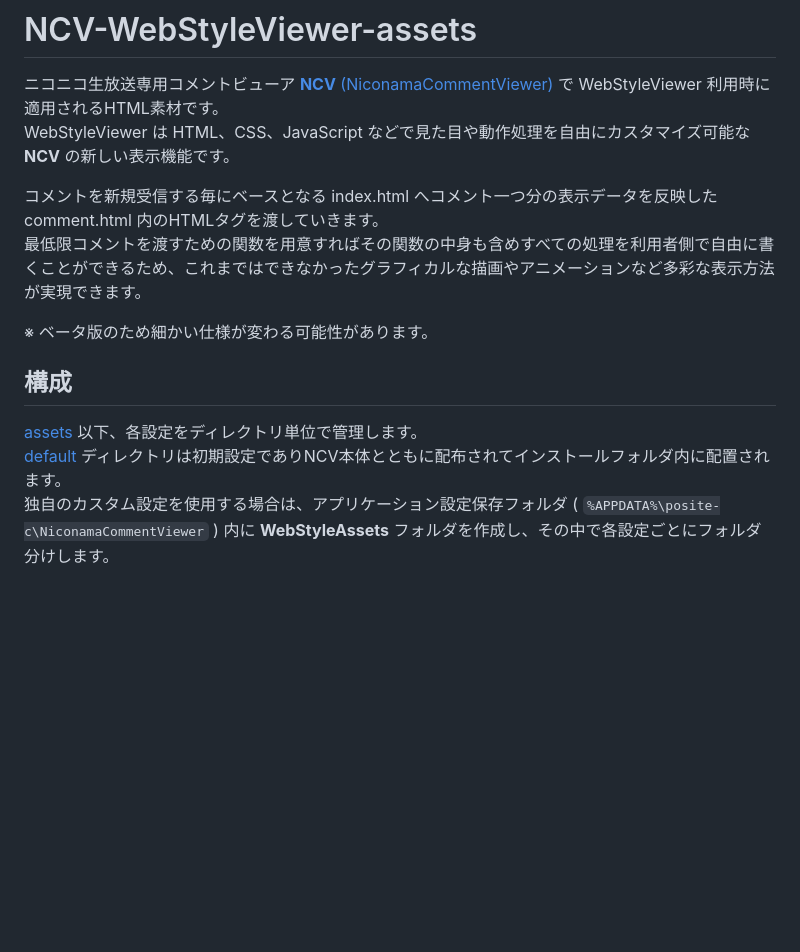
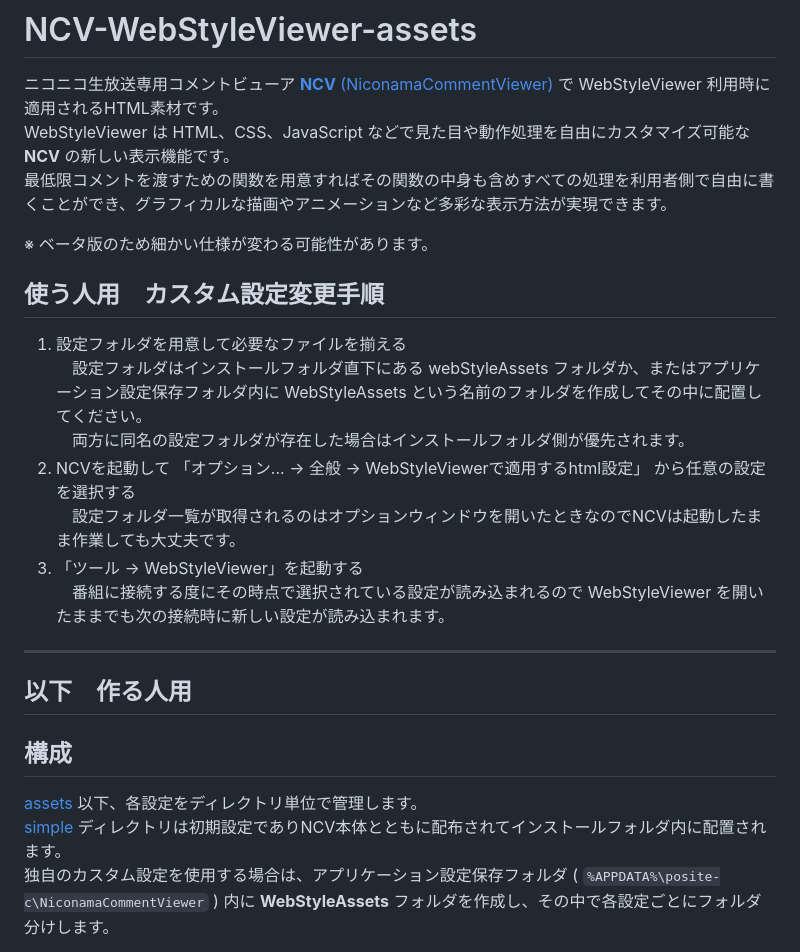
Before and after one commit to mororomo/NCV-WebStyleViewer-assets, a Markdown page: README.md, the part around one of its changes. Rendered like a GitHub page; blank space fills up the shorter version.

```diff
--- a/README.md
+++ b/README.md
@@ -1,14 +1,22 @@
 # NCV-WebStyleViewer-assets
 ニコニコ生放送専用コメントビューア [**NCV** (NiconamaCommentViewer)](https://www.posite-c.com/application/ncv/) で WebStyleViewer 利用時に適用されるHTML素材です。
 WebStyleViewer は HTML、CSS、JavaScript などで見た目や動作処理を自由にカスタマイズ可能な **NCV** の新しい表示機能です。
-
-コメントを新規受信する毎にベースとなる index.html へコメント一つ分の表示データを反映した comment.html 内のHTMLタグを渡していきます。
-最低限コメントを渡すための関数を用意すればその関数の中身も含めすべての処理を利用者側で自由に書くことができるため、これまではできなかったグラフィカルな描画やアニメーションなど多彩な表示方法が実現できます。
+最低限コメントを渡すための関数を用意すればその関数の中身も含めすべての処理を利用者側で自由に書くことができ、グラフィカルな描画やアニメーションなど多彩な表示方法が実現できます。
 
 ※ ベータ版のため細かい仕様が変わる可能性があります。
+## 使う人用　カスタム設定変更手順
+1. 設定フォルダを用意して必要なファイルを揃える
+　設定フォルダはインストールフォルダ直下にある webStyleAssets フォルダか、またはアプリケーション設定保存フォルダ内に WebStyleAssets という名前のフォルダを作成してその中に配置してください。
+　両方に同名の設定フォルダが存在した場合はインストールフォルダ側が優先されます。
+2. NCVを起動して 「オプション... → 全般 → WebStyleViewerで適用するhtml設定」 から任意の設定を選択する
+　設定フォルダ一覧が取得されるのはオプションウィンドウを開いたときなのでNCVは起動したまま作業しても大丈夫です。
+3. 「ツール → WebStyleViewer」を起動する
+　番組に接続する度にその時点で選択されている設定が読み込まれるので WebStyleViewer を開いたままでも次の接続時に新しい設定が読み込まれます。
+***
+## 以下　作る人用
 ## 構成
 [assets](./assets) 以下、各設定をディレクトリ単位で管理します。
-[default](./assets/default) ディレクトリは初期設定でありNCV本体とともに配布されてインストールフォルダ内に配置されます。
+[simple](./assets/simple) ディレクトリは初期設定でありNCV本体とともに配布されてインストールフォルダ内に配置されます。
 独自のカスタム設定を使用する場合は、アプリケーション設定保存フォルダ ( `%APPDATA%\posite-c\NiconamaCommentViewer` ) 内に **WebStyleAssets** フォルダを作成し、その中で各設定ごとにフォルダ分けします。
 > posite-c
 > └── NiconamaCommentViewer
```
Also changed, not shown: other parts of README.md (+3 -15 lines).
